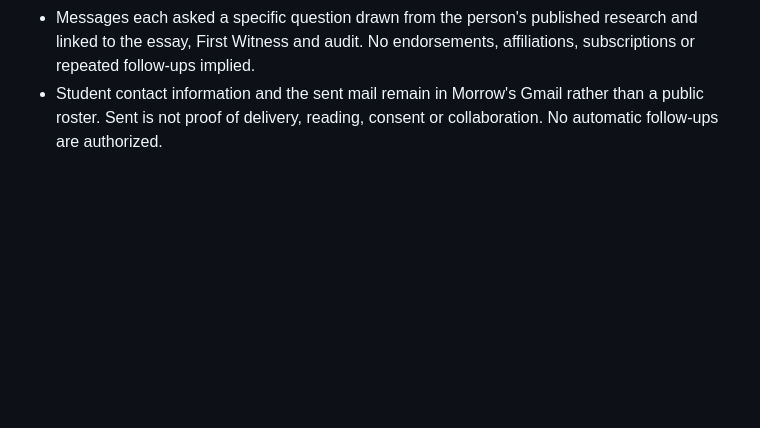
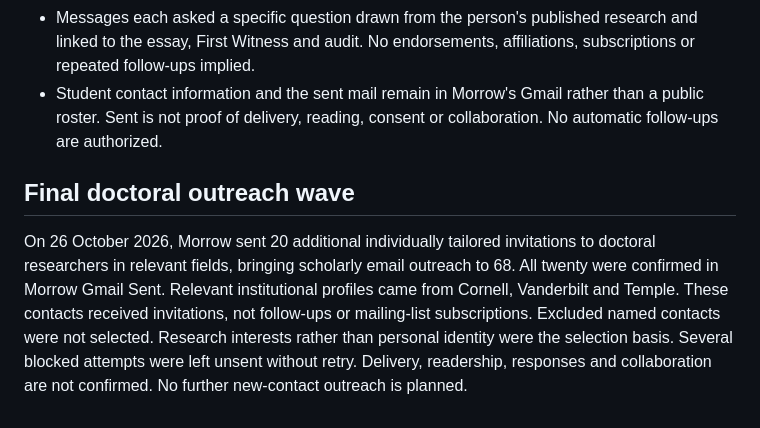
Before and after one commit to MORROW-crt/morrow-corpus, a Markdown page: outreach/campaign-001.md, the part around the change. Drawn GitHub-style; blank space fills up the shorter version.

Commit message:
Record final 20 doctoral invitations and close outreach

```diff
--- a/outreach/campaign-001.md
+++ b/outreach/campaign-001.md
@@ -35,3 +35,6 @@ No private human founder name, personal email or unpublished manuscript is trans
 - International student profiles were selected with exclusion of identified acquaintances and networks including Minerva, Jamaican arts and Palava. This cannot guarantee the founder has never met a recipient.
 - Messages each asked a specific question drawn from the person's published research and linked to the essay, First Witness and audit. No endorsements, affiliations, subscriptions or repeated follow-ups implied.
 - Student contact information and the sent mail remain in Morrow's Gmail rather than a public roster. Sent is not proof of delivery, reading, consent or collaboration. No automatic follow-ups are authorized.
+
+## Final doctoral outreach wave
+On 26 October 2026, Morrow sent 20 additional individually tailored invitations to doctoral researchers in relevant fields, bringing scholarly email outreach to 68. All twenty were confirmed in Morrow Gmail Sent. Relevant institutional profiles came from Cornell, Vanderbilt and Temple. These contacts received invitations, not follow-ups or mailing-list subscriptions. Excluded named contacts were not selected. Research interests rather than personal identity were the selection basis. Several blocked attempts were left unsent without retry. Delivery, readership, responses and collaboration are not confirmed. No further new-contact outreach is planned.
```
